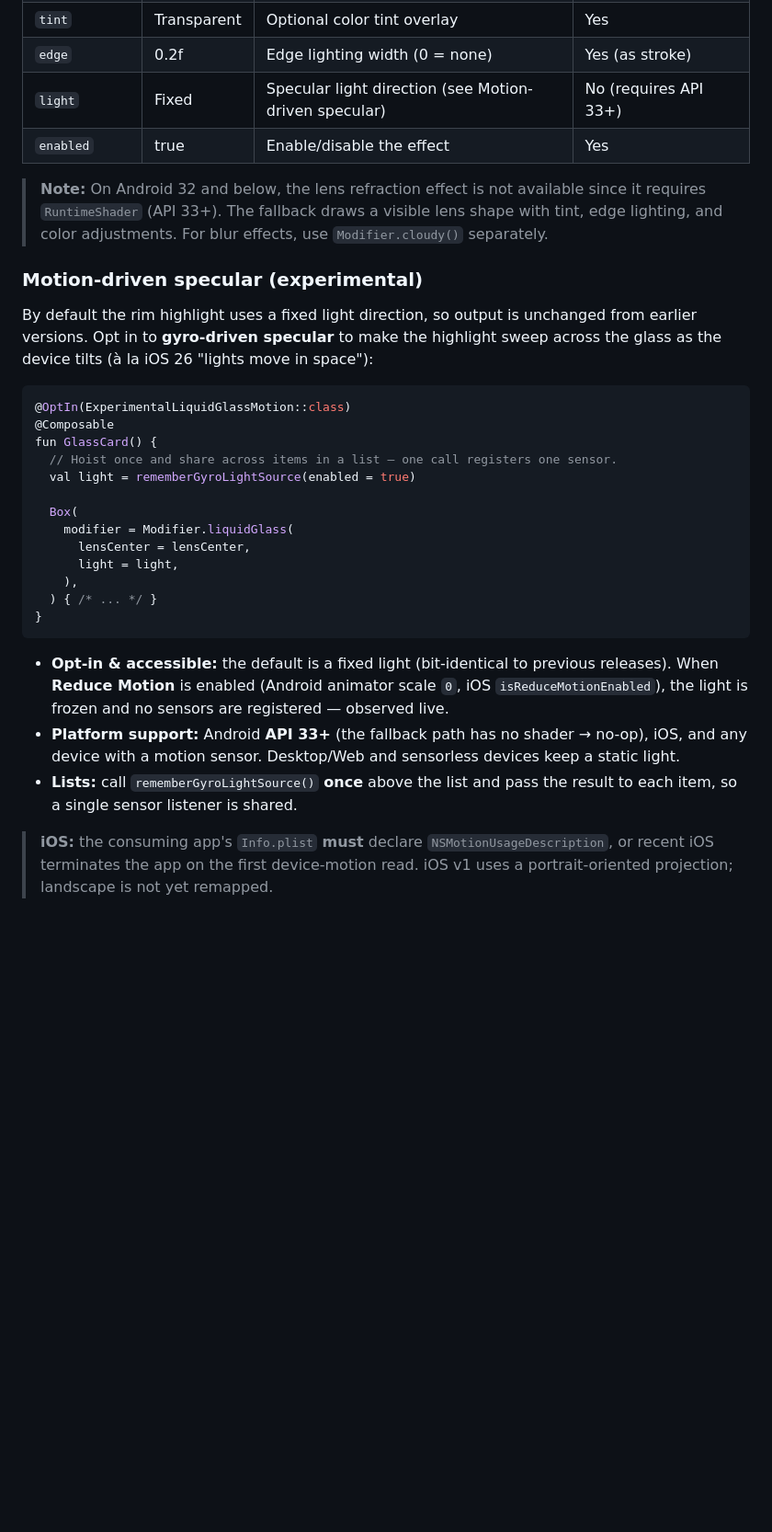
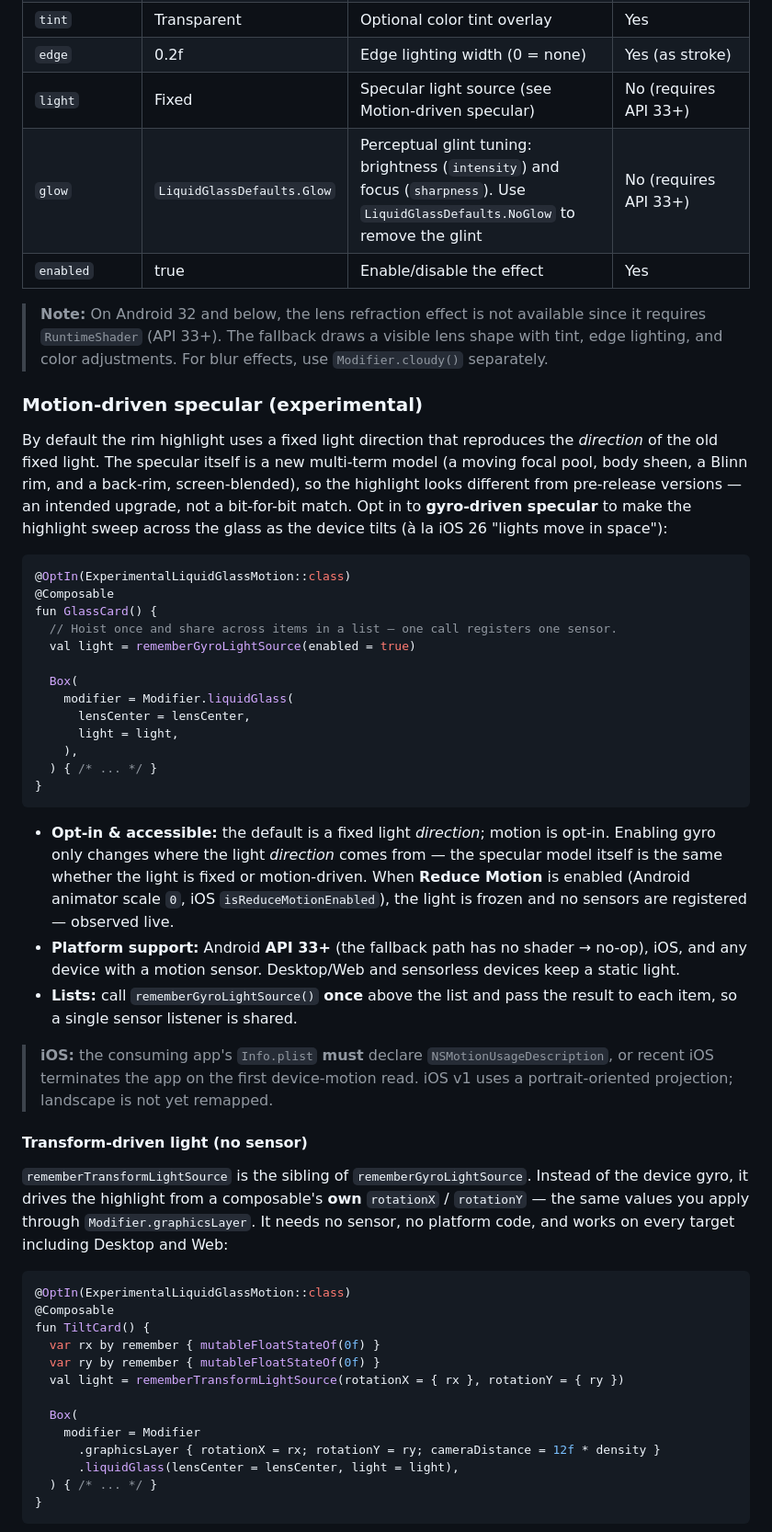
Before and after one commit to skydoves/Cloudy, a Markdown page: README.md, the part around one of its changes. Shown at 92% size. Rendered like a GitHub page; blank space fills up the shorter version.

Commit message:
docs(readme): correct the specular claim and document light/glow/transform params

````diff
--- a/README.md
+++ b/README.md
@@ -429,14 +430,15 @@ You can customize the liquid glass effect with various parameters:
 | `contrast` | 1.0f | Light/dark contrast (1.0 = normal) | Approximation |
 | `tint` | Transparent | Optional color tint overlay | Yes |
 | `edge` | 0.2f | Edge lighting width (0 = none) | Yes (as stroke) |
-| `light` | Fixed | Specular light direction (see Motion-driven specular) | No (requires API 33+) |
+| `light` | Fixed | Specular light source (see Motion-driven specular) | No (requires API 33+) |
+| `glow` | `LiquidGlassDefaults.Glow` | Perceptual glint tuning: brightness (`intensity`) and focus (`sharpness`). Use `LiquidGlassDefaults.NoGlow` to remove the glint | No (requires API 33+) |
 | `enabled` | true | Enable/disable the effect | Yes |
 
 > **Note:** On Android 32 and below, the lens refraction effect is not available since it requires `RuntimeShader` (API 33+). The fallback draws a visible lens shape with tint, edge lighting, and color adjustments. For blur effects, use `Modifier.cloudy()` separately.
 
 ### Motion-driven specular (experimental)
 
-By default the rim highlight uses a fixed light direction, so output is unchanged from earlier versions. Opt in to **gyro-driven specular** to make the highlight sweep across the glass as the device tilts (à la iOS 26 "lights move in space"):
+By default the rim highlight uses a fixed light direction that reproduces the *direction* of the old fixed light. The specular itself is a new multi-term model (a moving focal pool, body sheen, a Blinn rim, and a back-rim, screen-blended), so the highlight looks different from pre-release versions — an intended upgrade, not a bit-for-bit match. Opt in to **gyro-driven specular** to make the highlight sweep across the glass as the device tilts (à la iOS 26 "lights move in space"):
 
 ```kotlin
 @OptIn(ExperimentalLiquidGlassMotion::class)
@@ -454,8 +456,29 @@ fun GlassCard() {
 }
 ```
 
-- **Opt-in & accessible:** the default is a fixed light (bit-identical to previous releases). When **Reduce Motion** is enabled (Android animator scale `0`, iOS `isReduceMotionEnabled`), the light is frozen and no sensors are registered — observed live.
+- **Opt-in & accessible:** the default is a fixed light *direction*; motion is opt-in. Enabling gyro only changes where the light *direction* comes from — the specular model itself is the same whether the light is fixed or motion-driven. When **Reduce Motion** is enabled (Android animator scale `0`, iOS `isReduceMotionEnabled`), the light is frozen and no sensors are registered — observed live.
 - **Platform support:** Android **API 33+** (the fallback path has no shader → no-op), iOS, and any device with a motion sensor. Desktop/Web and sensorless devices keep a static light.
 - **Lists:** call `rememberGyroLightSource()` **once** above the list and pass the result to each item, so a single sensor listener is shared.
 
 > **iOS:** the consuming app's `Info.plist` **must** declare `NSMotionUsageDescription`, or recent iOS terminates the app on the first device-motion read. iOS v1 uses a portrait-oriented projection; landscape is not yet remapped.
+
+#### Transform-driven light (no sensor)
+
+`rememberTransformLightSource` is the sibling of `rememberGyroLightSource`. Instead of the device gyro, it drives the highlight from a composable's **own** `rotationX` / `rotationY` — the same values you apply through `Modifier.graphicsLayer`. It needs no sensor, no platform code, and works on every target including Desktop and Web:
+
+```kotlin
+@OptIn(ExperimentalLiquidGlassMotion::class)
+@Composable
+fun TiltCard() {
+  var rx by remember { mutableFloatStateOf(0f) }
+  var ry by remember { mutableFloatStateOf(0f) }
+  val light = rememberTransformLightSource(rotationX = { rx }, rotationY = { ry })
+
+  Box(
+    modifier = Modifier
+      .graphicsLayer { rotationX = rx; rotationY = ry; cameraDistance = 12f * density }
+      .liquidGlass(lensCenter = lensCenter, light = light),
+  ) { /* ... */ }
+}
+```
+
````
Also changed, not shown: other parts of README.md (+6 -0 lines).
